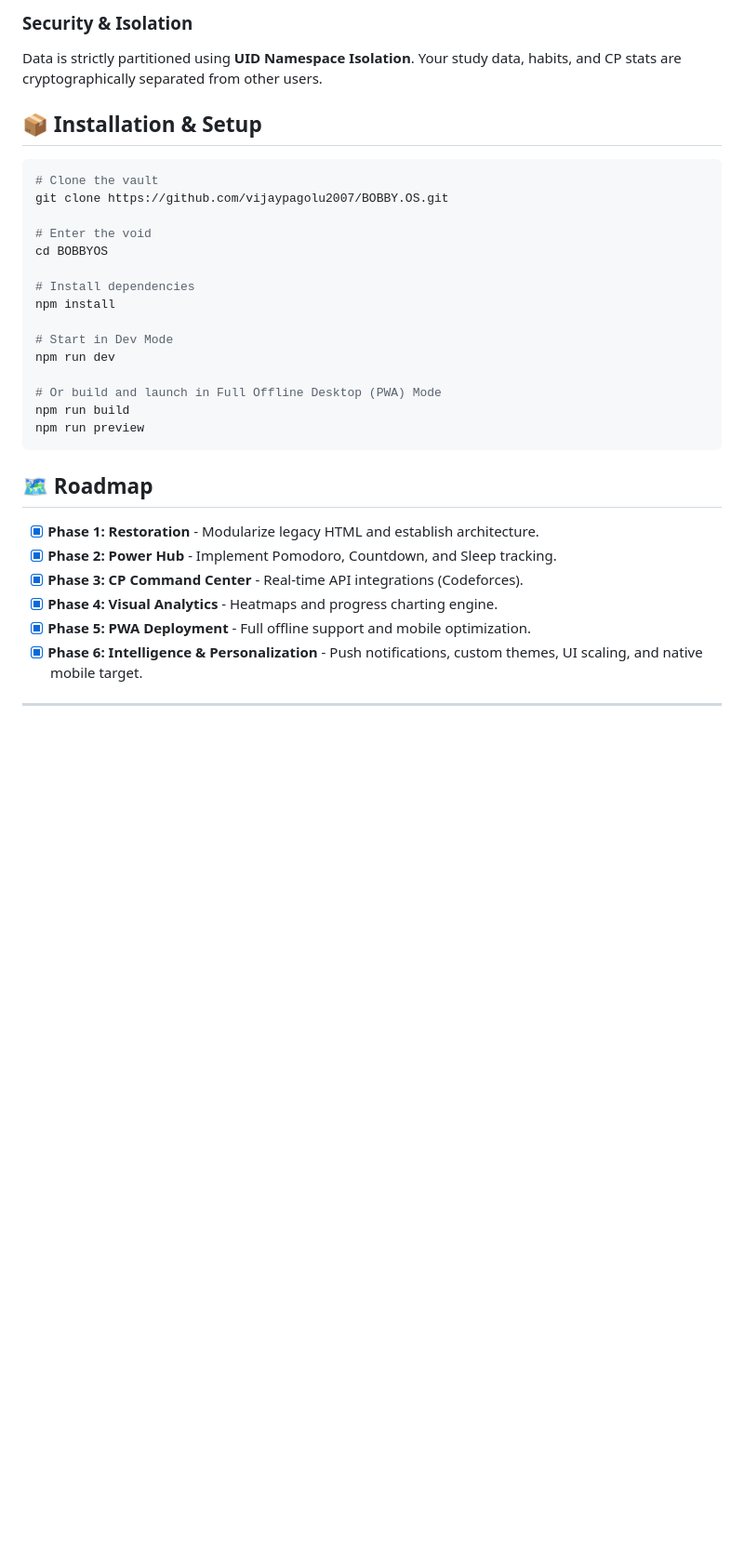
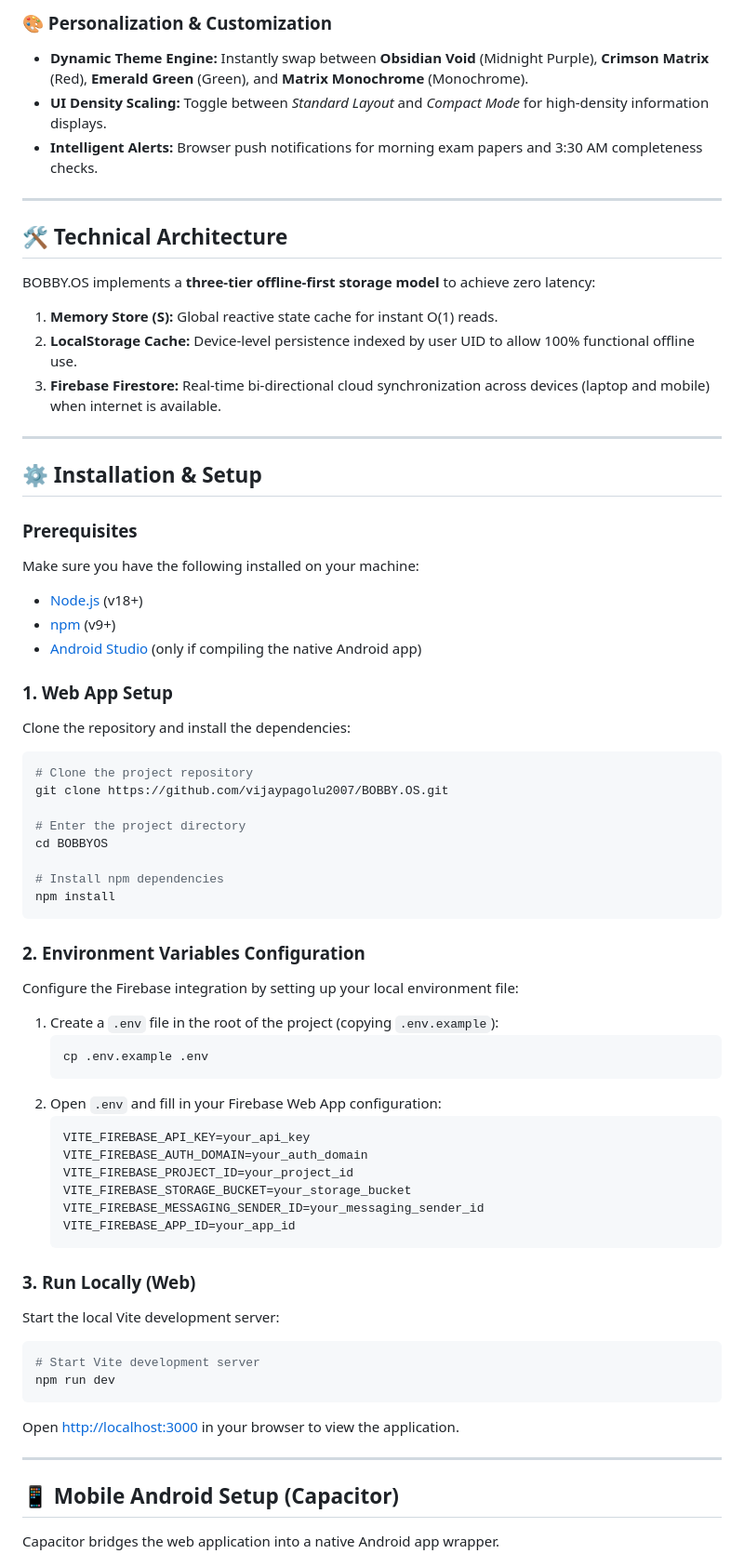
Before and after one commit to vijaypagolu2007/BOBBY.OS, a Markdown page: README.md, the part around one of its changes. Shown at 93% size. Drawn GitHub-style; blank space fills up the shorter version.

Commit message:
docs: update README with detailed installation and setup guide

````diff
--- a/README.md
+++ b/README.md
@@ -49,32 +32,67 @@ BOBBY.OS uses a sophisticated three-tier caching strategy to ensure zero latency
-### **Security & Isolation**
-Data is strictly partitioned using **UID Namespace Isolation**. Your study data, habits, and CP stats are cryptographically separated from other users.
-
-## 📦 Installation & Setup
-```bash
-# Clone the vault
-git clone https://github.com/vijaypagolu2007/BOBBY.OS.git
-
-# Enter the void
-cd BOBBYOS
-
-# Install dependencies
-npm install
-
-# Start in Dev Mode
-npm run dev
-
-# Or build and launch in Full Offline Desktop (PWA) Mode
-npm run build
-npm run preview
-```
-
-## 🗺️ Roadmap
-- [x] **Phase 1: Restoration** - Modularize legacy HTML and establish architecture.
-- [x] **Phase 2: Power Hub** - Implement Pomodoro, Countdown, and Sleep tracking.
-- [x] **Phase 3: CP Command Center** - Real-time API integrations (Codeforces).
-- [x] **Phase 4: Visual Analytics** - Heatmaps and progress charting engine.
-- [x] **Phase 5: PWA Deployment** - Full offline support and mobile optimization.
-- [x] **Phase 6: Intelligence & Personalization** - Push notifications, custom themes, UI scaling, and native mobile target.
+### 🎨 Personalization & Customization
+*   **Dynamic Theme Engine:** Instantly swap between **Obsidian Void** (Midnight Purple), **Crimson Matrix** (Red), **Emerald Green** (Green), and **Matrix Monochrome** (Monochrome).
+*   **UI Density Scaling:** Toggle between *Standard Layout* and *Compact Mode* for high-density information displays.
+*   **Intelligent Alerts:** Browser push notifications for morning exam papers and 3:30 AM completeness checks.
 
 ---
 
+## 🛠️ Technical Architecture
+
+BOBBY.OS implements a **three-tier offline-first storage model** to achieve zero latency:
+1.  **Memory Store (S):** Global reactive state cache for instant O(1) reads.
+2.  **LocalStorage Cache:** Device-level persistence indexed by user UID to allow 100% functional offline use.
+3.  **Firebase Firestore:** Real-time bi-directional cloud synchronization across devices (laptop and mobile) when internet is available.
+
+---
+
+## ⚙️ Installation & Setup
+
+### Prerequisites
+Make sure you have the following installed on your machine:
+*   [Node.js](https://nodejs.org/) (v18+)
+*   [npm](https://www.npmjs.com/) (v9+)
+*   [Android Studio](https://developer.android.com/studio) (only if compiling the native Android app)
+
+### 1. Web App Setup
+Clone the repository and install the dependencies:
+```bash
+# Clone the project repository
+git clone https://github.com/vijaypagolu2007/BOBBY.OS.git
+
+# Enter the project directory
+cd BOBBYOS
+
+# Install npm dependencies
+npm install
+```
+
+### 2. Environment Variables Configuration
+Configure the Firebase integration by setting up your local environment file:
+1.  Create a `.env` file in the root of the project (copying `.env.example`):
+    ```bash
+    cp .env.example .env
+    ```
+2.  Open `.env` and fill in your Firebase Web App configuration:
+    ```ini
+    VITE_FIREBASE_API_KEY=your_api_key
+    VITE_FIREBASE_AUTH_DOMAIN=your_auth_domain
+    VITE_FIREBASE_PROJECT_ID=your_project_id
+    VITE_FIREBASE_STORAGE_BUCKET=your_storage_bucket
+    VITE_FIREBASE_MESSAGING_SENDER_ID=your_messaging_sender_id
+    VITE_FIREBASE_APP_ID=your_app_id
+    ```
+
+### 3. Run Locally (Web)
+Start the local Vite development server:
+```bash
+# Start Vite development server
+npm run dev
+```
+Open [http://localhost:3000](http://localhost:3000) in your browser to view the application.
+
+---
+
+## 📱 Mobile Android Setup (Capacitor)
+
+Capacitor bridges the web application into a native Android app wrapper.
+
````
Also changed, not shown: other parts of README.md (+89 -36 lines).
